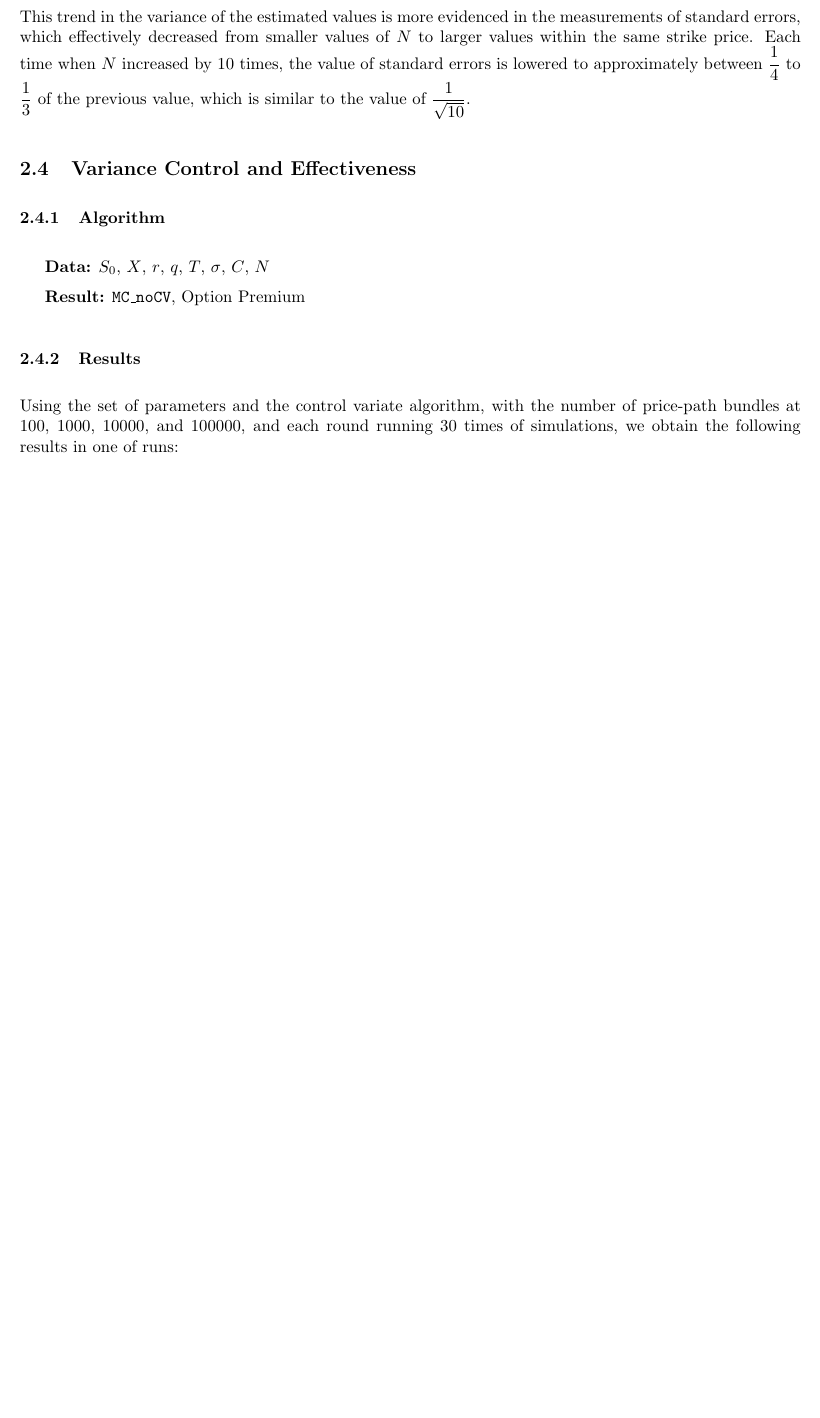
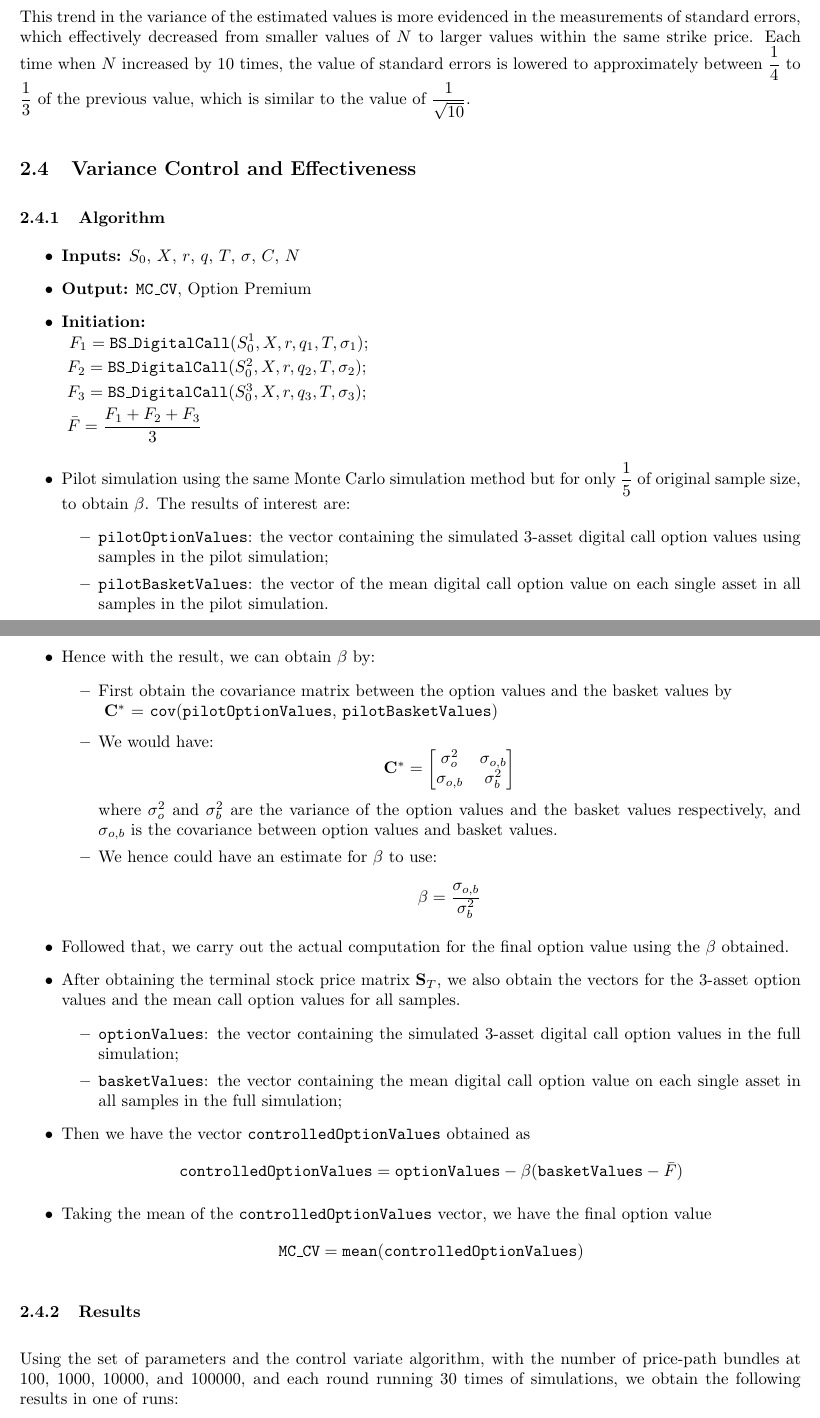
Before and after one commit to QF4102G01/Assignment-3, a LaTeX problem sheet (Report/assignment report.tex): part of page 9 of 11 before the commit and two parts of pages 9 and 10 of 11 after it, the two joined at a grey line, cut so that both start at the same text, the shorter picture padded with empty space. Compiled offline with pdfLaTeX.

Commit message:
A3p2 second pseudocode ヾ(^▽^ヾ)

```diff
--- a/Report/assignment report.tex
+++ b/Report/assignment report.tex
@@ -343,11 +343,40 @@ This trend in the variance of the estimated values is more evidenced in the meas
 
 \subsection{Variance Control and Effectiveness}
 \subsubsection{Algorithm}
-\begin{algorithm}[H]
-\setstretch{1.5}
-	\KwData{$S_0$, $X$, $r$, $q$, $T$, $\sigma$, $C$, $N$}
-	\KwResult{$\texttt{MC\_noCV}$, Option Premium}
-\end{algorithm}
+\begin{itemize}
+	\item \textbf{Inputs:} $S_0$, $X$, $r$, $q$, $T$, $\sigma$, $C$, $N$
+	\item \textbf{Output:} $\texttt{MC\_CV}$, Option Premium
+	\item \textbf{Initiation: }\\ \vspace{1mm}
+	$F_1 = \texttt{BS\_DigitalCall}(S_0^1, X, r, q_1, T, \sigma_1)$; \\ \vspace{1mm}
+	$F_2 = \texttt{BS\_DigitalCall}(S_0^2, X, r, q_2, T, \sigma_2)$; \\ \vspace{1mm}
+	$F_3 = \texttt{BS\_DigitalCall}(S_0^3, X, r, q_3, T, \sigma_3)$; \\ \vspace{1mm}
+	$\bar{F} = \dfrac{F_1+F_2+F_3}{3}$
+
+	\item Pilot simulation using the same Monte Carlo simulation method but for only $\dfrac{1}{5}$ of original sample size, to obtain $\beta$. The results of interest are:
+	\begin{itemize}
+	\item \texttt{pilotOptionValues}: the vector containing the simulated 3-asset digital call option values using samples in the pilot simulation;
+	\item \texttt{pilotBasketValues}: the vector of the mean digital call option value on each single asset in all samples in the pilot simulation.
+	\end{itemize}
+	\item Hence with the result, we can obtain $\beta$ by:
+	\begin{itemize}
+		\item First obtain the covariance matrix between the option values and the basket values by \\ \vspace{1mm} $\mathbf{C^{*}}$ = \texttt{cov}(\texttt{pilotOptionValues}, \texttt{pilotBasketValues})
+		\item We would have:
+	  \[\mathbf{C^{*}} =\begin{bmatrix}
+		\sigma_{o}^2 & \sigma_{o,b} \\
+		\sigma_{o,b} & \sigma_{b}^2
+		\end{bmatrix} \]
+		where $\sigma_{o}^2$ and $\sigma_{b}^2$ are the variance of the option values and the basket values respectively, and $\sigma_{o,b}$ is the covariance between option values and basket values.
+		\item We hence could have an estimate for $\beta$ to use: $$\beta = \dfrac{\sigma_{o,b}}{\sigma_{b}^2}$$
+	\end{itemize}
+	\item Followed that, we carry out the actual computation for the final option value using the $\beta$ obtained.
+	\item After obtaining the terminal stock price matrix $\mathbf{S}_T$, we also obtain the vectors for the 3-asset option values and the mean call option values for all samples.
+	\begin{itemize}
+		\item \texttt{optionValues}: the vector containing the simulated 3-asset digital call option values in the full simulation;
+		\item \texttt{basketValues}: the vector containing the mean digital call option value on each single asset in all samples in the full simulation;
+	\end{itemize}
+	\item Then we have the vector \texttt{controlledOptionValues} obtained as $$\texttt{controlledOptionValues} = \texttt{optionValues} - \beta(\texttt{basketValues} - \bar{F})$$
+	\item Taking the mean of the \texttt{controlledOptionValues} vector, we have the final option value $$\texttt{MC\_CV} = \texttt{mean}(\texttt{controlledOptionValues})$$
+\end{itemize}
 
 \subsubsection{Results}
 Using the set of parameters and the control variate algorithm, with the number of price-path bundles at 100, 1000, 10000, and 100000, and each round running 30 times of simulations, we obtain the following results in one of runs:
```
